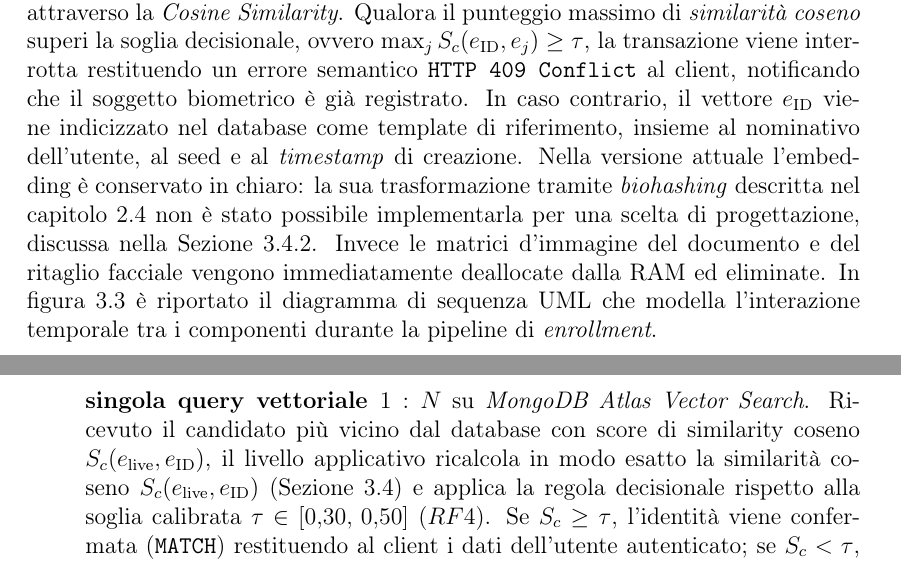
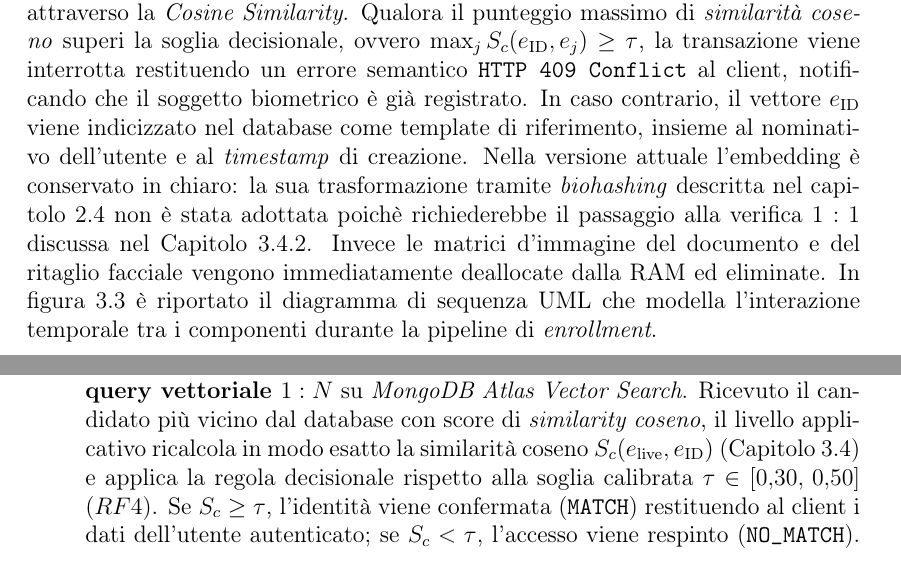
Before and after one commit to Jonnycp/Biometric-Auth-IDcards, a LaTeX thesis (Tesi/main.tex, which reads Tesi/chapter_2.tex): two parts of pages 37 and 41 of 59, joined at a grey line, cut so that both start at the same text. Compiled offline with pdfLaTeX.

Commit message:
Fix typos

```diff
--- a/Tesi/chapter_2.tex
+++ b/Tesi/chapter_2.tex
@@ -209,7 +209,8 @@ L'immagine rettificata e migliorata, viene quindi passata al modulo di \textbf{r
 Successivamente, il volto con i keypoint allineati viene passato al modulo di \textbf{estrazione e confronto}, che con la rete \textit{ResNet-100} (\texttt{buffalo\_l}) processa il tensore $112 \times 112 \times 3$ e genera un embedding $e \in \mathbb{R}^{512}$ normalizzato ($\lVert e \rVert_2 = 1$) come specificato nel Capitolo~\ref{cap:1-fondamenti}~\cite{dengArcFaceAdditiveAngular2022}.
 Prima di procedere alla registrazione, per soddisfare il requisito di unicità ($RF5$) conforme alle specifiche di \textit{identification} ICAO 9303~\cite{icao9303}, il backend esegue una query vettoriale $1:N$ sull'indice \textit{MongoDB Atlas Vector Search} confrontando $e_{\text{ID}}$ con tutti i template già registrati nel database attraverso la \textit{Cosine Similarity}.
 Qualora il punteggio massimo di \textit{similarità coseno} superi la soglia decisionale, ovvero $\max_{j} S_c(e_{\text{ID}}, e_j) \ge \tau$, la transazione viene interrotta restituendo un errore semantico \texttt{HTTP 409 Conflict} al client, notificando che il soggetto biometrico è già registrato.
-In caso contrario, il vettore $e_{\text{ID}}$ viene indicizzato nel database come template di riferimento, insieme al nominativo dell'utente, al seed e al \textit{timestamp} di creazione. Nella versione attuale l'embedding è conservato in chiaro: la sua trasformazione tramite \textit{biohashing} descritta nel capitolo~\ref{cap:1.4-normative} non è stato possibile implementarla per una scelta di progettazione, discussa nella Sezione~\ref{cap:2.4.2-modelloDati}.
+In caso contrario, il vettore $e_{\text{ID}}$ viene indicizzato nel database come template di riferimento, insieme al nominativo dell'utente e al \textit{timestamp} di creazione.
+Nella versione attuale l'embedding è conservato in chiaro: la sua trasformazione tramite \textit{biohashing} descritta nel capitolo~\ref{cap:1.4-normative} non è stata adottata poichè richiederebbe il passaggio alla verifica $1:1$ discussa nel Capitolo~\ref{cap:2.4.2-modelloDati}.
 Invece le matrici d'immagine del documento e del ritaglio facciale vengono immediatamente deallocate dalla RAM ed eliminate.
 In figura~\ref{fig:diagrammaSequenzaRegistrazione} è riportato il diagramma di sequenza UML che modella l'interazione temporale tra i componenti durante la pipeline di \textit{enrollment}.
 
@@ -269,8 +270,8 @@ Il funzionamento algoritmico della pipeline di autenticazione si sviluppa attrav
 
     \item \textbf{Stato $s_2$ \texttt{SPOOF\_ATTACK}}: si finisce in questo stato se al termine della valutazione del buffer (o anticipatamente in presenza di $M$ frame fortemente negativi), risulta $\bar{L} < \tau_{\text{liveness}}$ oppure $\sigma_{\text{kps}}^2 < \sigma_{\min}^2$. Il server blocca l'esecuzione del modulo di riconoscimento facciale, notifica al frontend il tentativo di \textit{spoofing} e dealloca il buffer dalla RAM;
 
-    \item \textbf{Stato $s_3$ \texttt{MATCH / NO\_MATCH}}: se la condizione di vitalità è soddisfatta, il backend esegue il modulo di estrazione e confronto sul fotogramma ottimo $f_{\text{best}}$, calcolando l'embedding $e_{\text{live}} \in \mathbb{R}^{512}$ tramite \textit{\gls{arcface}} e lancia \textbf{una singola query vettoriale $1:N$} su \textit{MongoDB Atlas Vector Search}. %TODO: CORREGGERE BIOHASING
-    Ricevuto il candidato più vicino dal database con score di similarity coseno $S_c(e_{\text{live}}, e_{\text{ID}})$, il livello applicativo ricalcola in modo esatto la similarità coseno $S_c(e_{\text{live}}, e_{\text{ID}})$ (Sezione~\ref{cap:2.4-persistenza}) e applica la regola decisionale rispetto alla soglia calibrata $\tau \in [0{,}30, \, 0{,}50]$ ($RF4$).
+    \item \textbf{Stato $s_3$ \texttt{MATCH / NO\_MATCH}}: se la condizione di vitalità è soddisfatta, il backend esegue il modulo di estrazione e confronto sul fotogramma ottimo $f_{\text{best}}$, calcolando l'embedding $e_{\text{live}} \in \mathbb{R}^{512}$ tramite \textit{\gls{arcface}} e lancia \textbf{una singola query vettoriale $1:N$} su \textit{MongoDB Atlas Vector Search}.
+    Ricevuto il candidato più vicino dal database con score di \textit{similarity coseno}, il livello applicativo ricalcola in modo esatto la similarità coseno $S_c(e_{\text{live}}, e_{\text{ID}})$ (Capitolo~\ref{cap:2.4-persistenza}) e applica la regola decisionale rispetto alla soglia calibrata $\tau \in [0{,}30, \, 0{,}50]$ ($RF4$).
     Se $S_c \ge \tau$, l'identità viene confermata (\texttt{MATCH}) restituendo al client i dati dell'utente autenticato; se $S_c < \tau$, l'accesso viene respinto (\texttt{NO\_MATCH}).
     In entrambi i casi, il buffer viene distrutto dalla memoria volatile ($RNF2$) e la sessione WebSocket viene chiusa in modo controllato.
 \end{enumerate}
```
Also changed, not shown: Tesi/chapter_2.tex (6 more changed lines).
